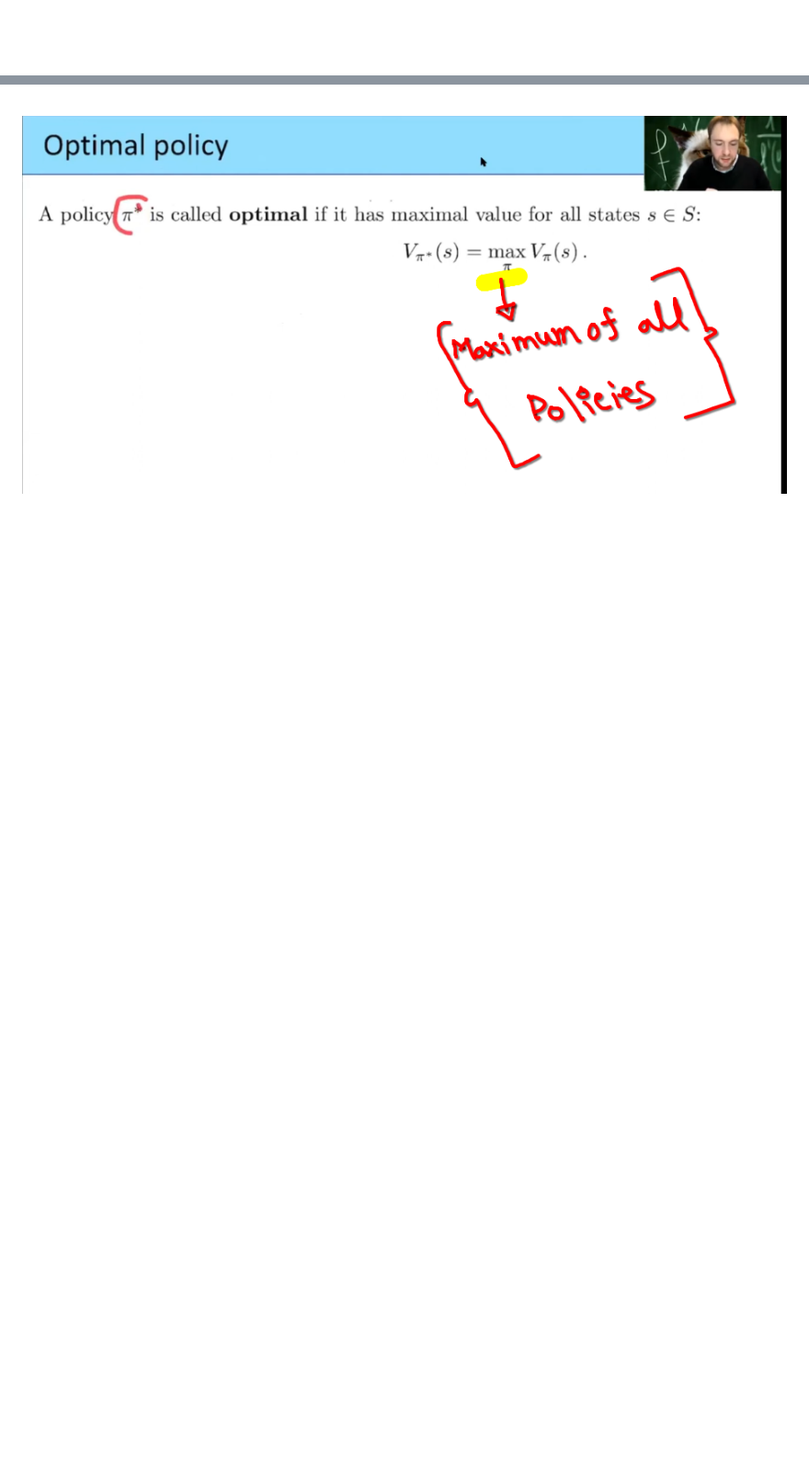
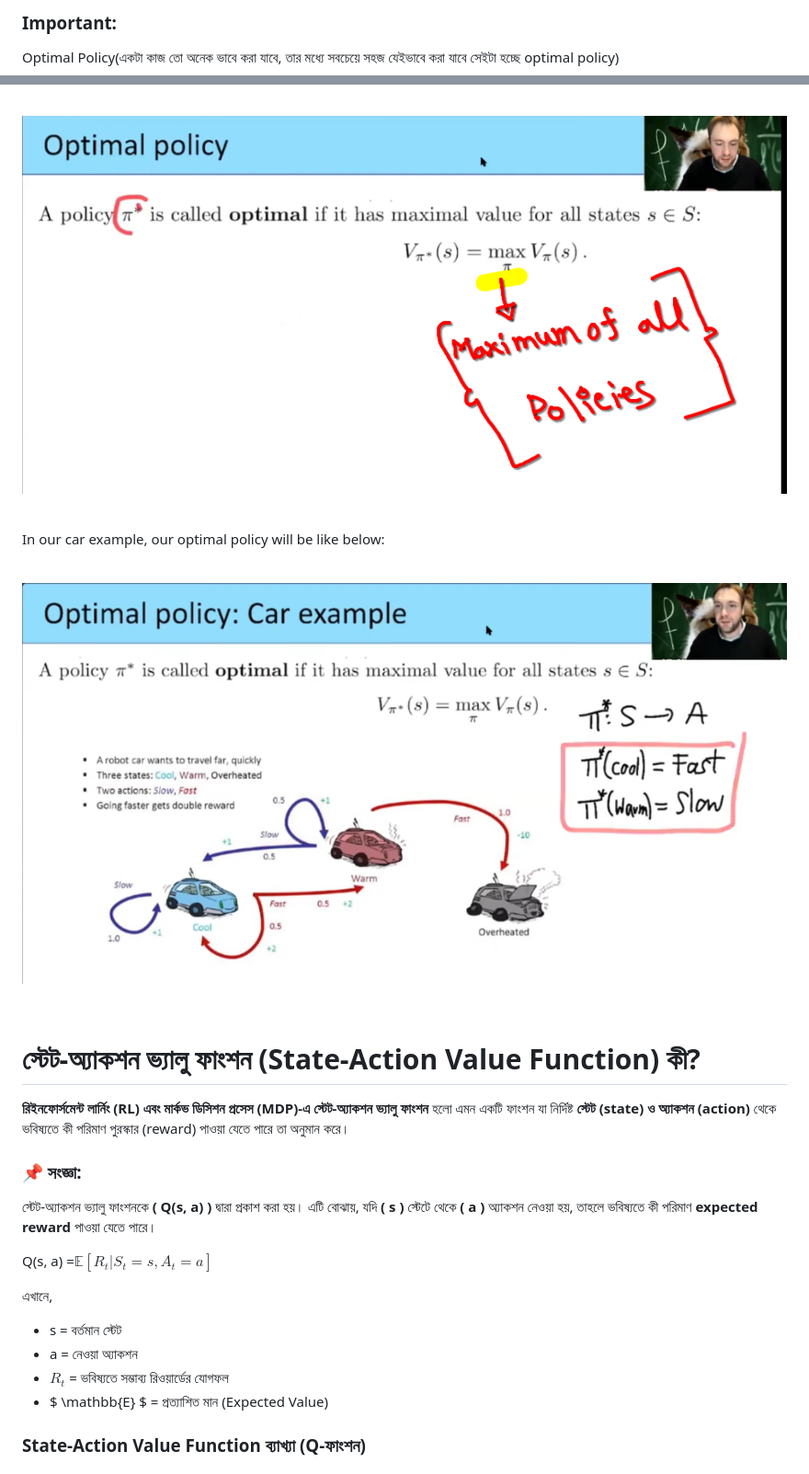
Before and after one commit to yasin-arafat-05/jupyterNotebook, a Markdown page: Reinforcement_learning_Math/01_markove_process_math.md, 2 parts joined by grey strips. Shown at 92% size. GitHub-like rendering; pictures changed too: img/img06.png (added); blank space fills up the shorter version.

```diff
--- a/Reinforcement_learning_Math/01_markove_process_math.md
+++ b/Reinforcement_learning_Math/01_markove_process_math.md
@@ -277,7 +278,38 @@ $V_\pi(s) = E \left[ \sum_{j \geq 0} \gamma^j R(s_j, \pi(s_j), s_{j+1}) \mid s_0
 
+### Important:
+Optimal Policy(একটা কাজ তো অনেক ভাবে করা যাবে, তার মধ্যে সবচেয়ে সহজ যেইভাবে করা যাবে সেইটা হচ্ছে optimal policy)
 
 <br>
 
 ![imgage](../img/img04.png)
 
 <br>
+
+
+In our car example, our optimal policy will be like below:
+
+<br>
+
+![image](../img/img06.png)
+
+<br>
+
+# **স্টেট-অ্যাকশন ভ্যালু ফাংশন (State-Action Value Function) কী?**
+
+**রিইনফোর্সমেন্ট লার্নিং (RL) এবং মার্কভ ডিসিশন প্রসেস (MDP)-এ স্টেট-অ্যাকশন ভ্যালু ফাংশন** হলো এমন একটি ফাংশন যা নির্দিষ্ট **স্টেট (state) ও অ্যাকশন (action)** থেকে ভবিষ্যতে কী পরিমাণ পুরস্কার (reward) পাওয়া যেতে পারে তা অনুমান করে।
+
+
+### **📌 সংজ্ঞা:**
+স্টেট-অ্যাকশন ভ্যালু ফাংশনকে **\( Q(s, a) \)** দ্বারা প্রকাশ করা হয়। এটি বোঝায়, যদি **\( s \)** স্টেটে থেকে **\( a \)** অ্যাকশন নেওয়া হয়, তাহলে ভবিষ্যতে কী পরিমাণ **expected reward** পাওয়া যেতে পারে।
+
+Q(s, a) =$\mathbb{E} [ R_t | S_t = s, A_t = a]$
+
+এখানে,
+- s  = বর্তমান স্টেট
+- a  = নেওয়া অ্যাকশন
+- $R_t$ = ভবিষ্যতে সম্ভাব্য রিওয়ার্ডের যোগফল
+- $ \mathbb{E} $  = প্রত্যাশিত মান (Expected Value)
+
+
+### **State-Action Value Function ব্যাখ্যা (Q-ফাংশন)**
+
```
Also changed, not shown: other parts of Reinforcement_learning_Math/01_markove_process_math.md (+29 -0 lines).
